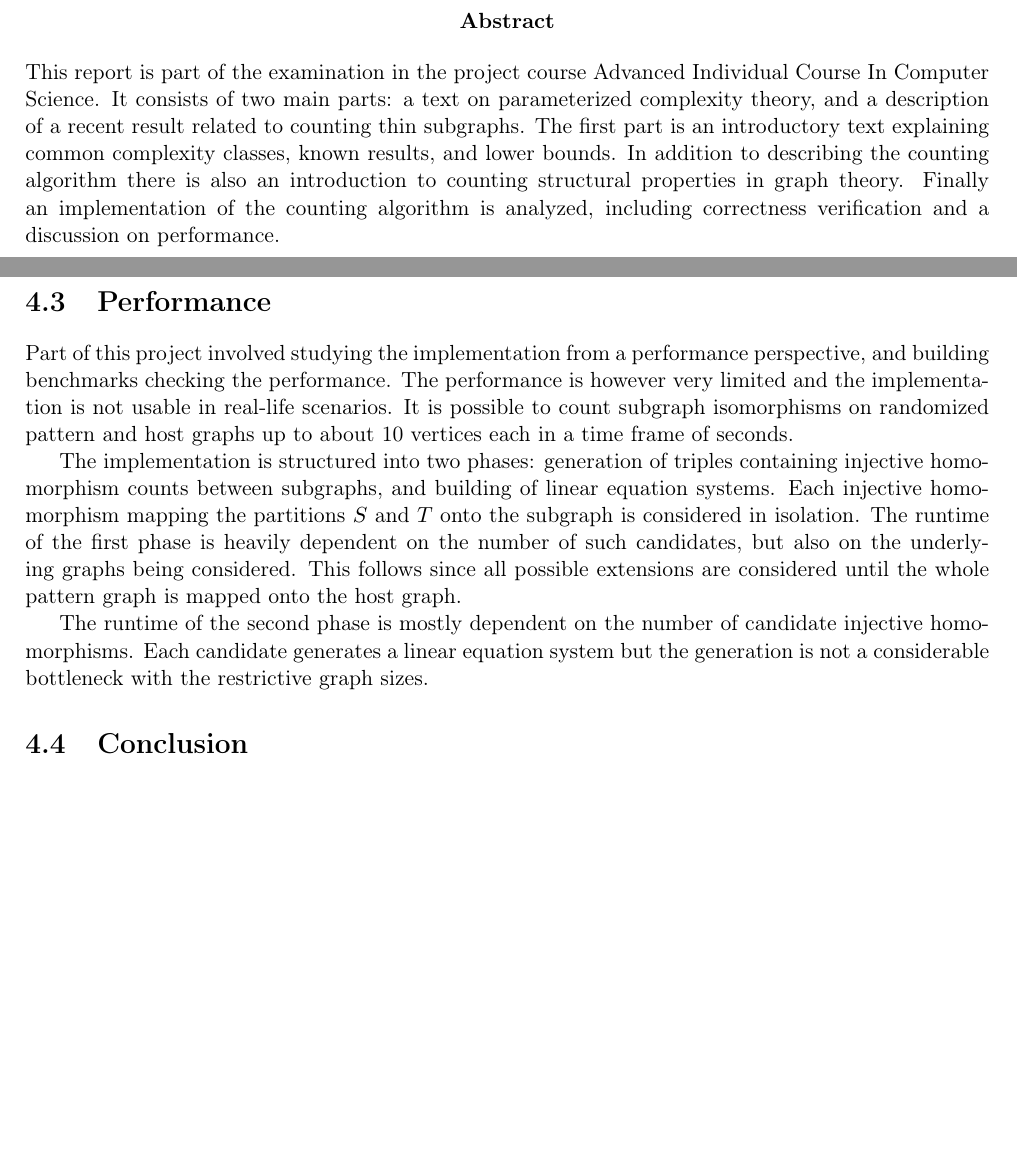
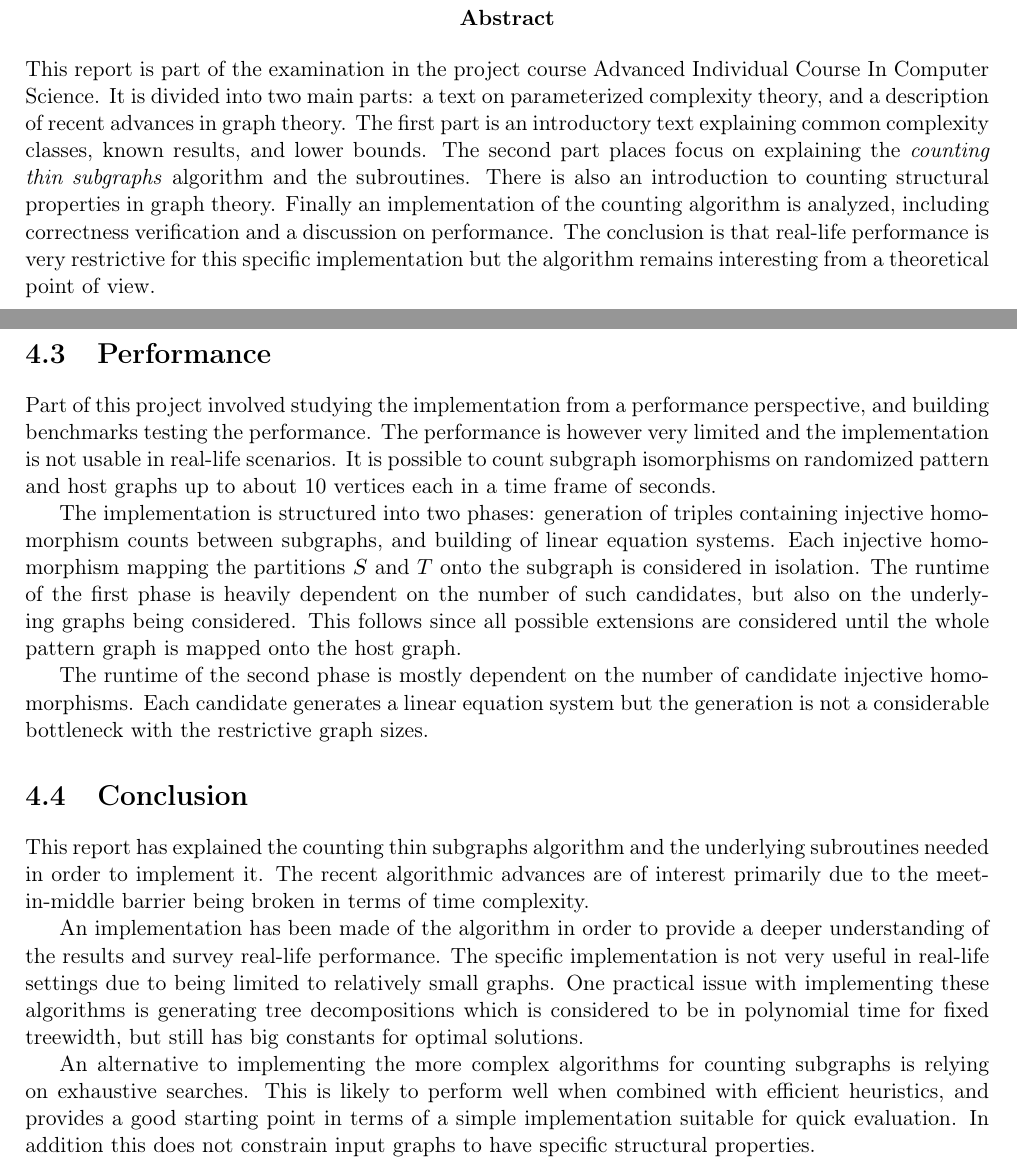
Before and after one commit to davnils/complexity, a LaTeX thesis (report.tex): two parts of pages 2 and 18 of 19, joined at a grey line, cut so that both start at the same text, the shorter picture padded with empty space. Compiled offline with pdfLaTeX.

Commit message:
Improve conclusion and abstract.

```diff
--- a/report.tex
+++ b/report.tex
@@ -37,10 +37,12 @@
 \maketitle
 \abstract{
   This report is part of the examination in the project course Advanced Individual Course In Computer Science.
-  It consists of two main parts: a text on parameterized complexity theory, and a description of a recent result related to counting thin subgraphs.
+  It is divided into two main parts: a text on parameterized complexity theory, and a description of recent advances in graph theory.
   The first part is an introductory text explaining common complexity classes, known results, and lower bounds.
-  In addition to describing the counting algorithm there is also an introduction to counting structural properties in graph theory.
+  The second part places focus on explaining the \emph{counting thin subgraphs} algorithm and the subroutines.
+  There is also an introduction to counting structural properties in graph theory.
   Finally an implementation of the counting algorithm is analyzed, including correctness verification and a discussion on performance.
+  The conclusion is that real-life performance is very restrictive for this specific implementation but the algorithm remains interesting from a theoretical point of view.
 }
 
 \tableofcontents
@@ -720,7 +722,7 @@ An example of this includes counting (optionally injective) homomorphisms by per
 This is implemented by extending an existing homomorphism with an additional vertex in each step, and moving to the next candidate vertex.
 
 \section{Performance}
-Part of this project involved studying the implementation from a performance perspective, and building benchmarks checking the performance.
+Part of this project involved studying the implementation from a performance perspective, and building benchmarks testing the performance.
 The performance is however very limited and the implementation is not usable in real-life scenarios.
 It is possible to count subgraph isomorphisms on randomized pattern and host graphs up to about 10 vertices each in a time frame of seconds.
 
@@ -733,17 +735,18 @@ The runtime of the second phase is mostly dependent on the number of candidate i
 Each candidate generates a linear equation system but the generation is not a considerable bottleneck with the restrictive graph sizes.
 
 \section{Conclusion}
-%TODO
-%Conclude about the implemented version and relate on its use in real life.
+This report has explained the counting thin subgraphs algorithm and the underlying subroutines needed in order to implement it.
+The recent algorithmic advances are of interest primarily due to the meet-in-middle barrier being broken in terms of time complexity.
 
+An implementation has been made of the algorithm in order to provide a deeper understanding of the results and survey real-life performance.
+The specific implementation is not very useful in real-life settings due to being limited to relatively small graphs.
+One practical issue with implementing these algorithms is generating tree decompositions which is considered to be in polynomial time for fixed treewidth, but still has big constants for optimal solutions.
+
+An alternative to implementing the more complex algorithms for counting subgraphs is relying on exhaustive searches.
+This is likely to perform well when combined with efficient heuristics, and provides a good starting point in terms of a simple implementation suitable for quick evaluation.
+In addition this does not constrain input graphs to have specific structural properties.
 
 \begin{thebibliography}{10}
-
-%TODO: Change reference to journal version
-%\bibitem{BHKK13}
-%A.~{Bj{\"o}rklund}, P.~Kaski, and {\L}.~Kowalik.
-%\newblock Counting thin subgraphs via packings faster than meet-in-the-middle time.
-%\newblock {\em arXiv} preprint arXiv:1306.4111, 2013.
 
 \bibitem{BHKK13}
 A.~Bj{\"o}rklund, P.~Kaski, and L.~Kowalik.
```
Also changed, not shown: report.tex (14 more changed lines).
